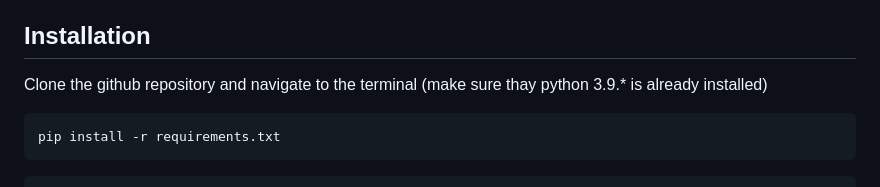
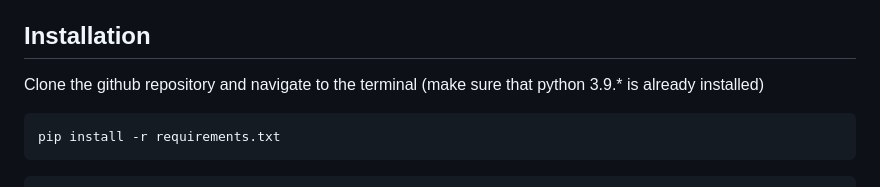
Before and after one commit to chaitaliijawale/Stride_Case_Study, a Markdown page: README.md, the part around the change. GitHub-like rendering.

````diff
--- a/README.md
+++ b/README.md
@@ -43,7 +43,7 @@ The Stride logistics industry faces challenges in optimizing operational efficie
 - Provide insights through exploratory data analysis, machine learning model results, accuracy measures, and business recommendations for current and future scenarios.
 
 ## Installation
-Clone the github repository and navigate to the terminal (make sure thay python 3.9.* is already installed)
+Clone the github repository and navigate to the terminal (make sure that python 3.9.* is already installed)
 
 ```
 pip install -r requirements.txt
````
